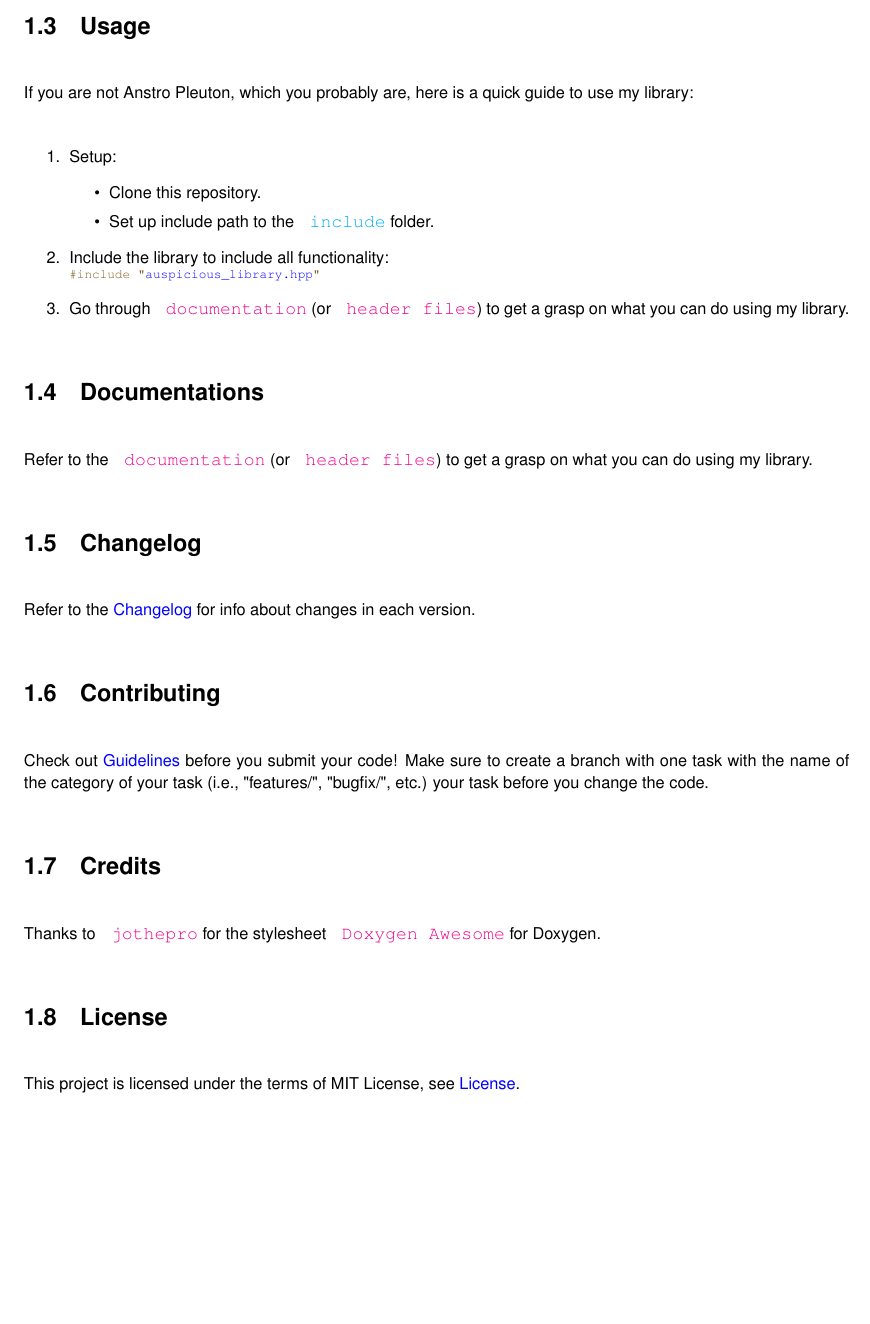
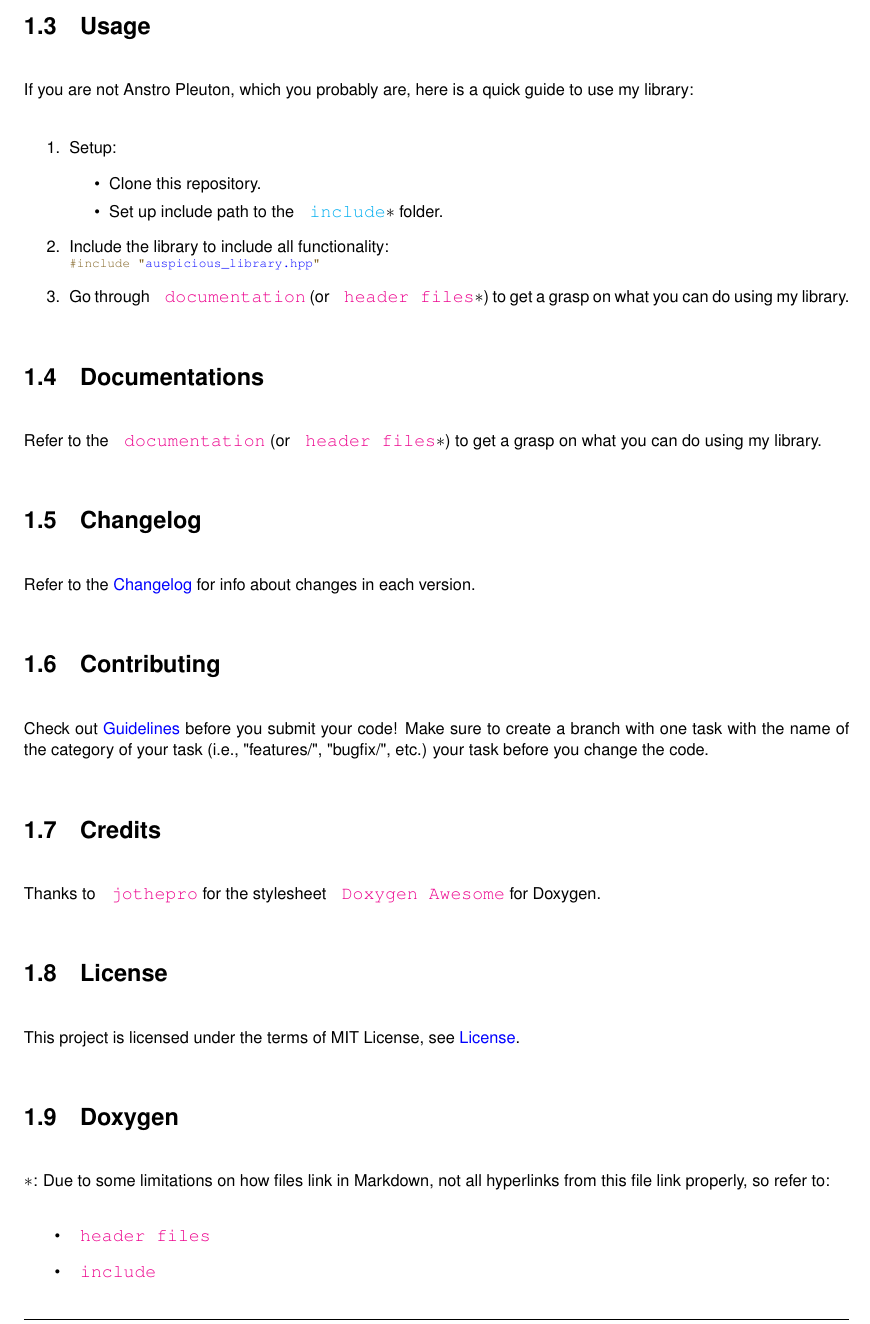
Before and after one commit to anstropleuton/auspicious-library, a LaTeX book (docs/latex/refman.tex, which reads docs/latex/index.tex): part of page 14 of 142, cut so that both start at the same text, the shorter picture padded with empty space. Compiled offline with pdfLaTeX.

Commit message:
Link upgrade.

```diff
--- a/docs/latex/index.tex
+++ b/docs/latex/index.tex
@@ -22,7 +22,7 @@ If you are not Anstro Pleuton, which you probably are, here is a quick guide to
 \item Setup\+:
 \begin{DoxyItemize}
 \item Clone this repository.
-\item Set up include path to the \href{include/}{\texttt{ include}} folder.
+\item Set up include path to the \href{include/}{\texttt{ include}}\texorpdfstring{$\ast$}{*} folder.
 \end{DoxyItemize}
 \item Include the library to include all functionality\+:
 \begin{DoxyCode}{0}
@@ -30,10 +30,15 @@ If you are not Anstro Pleuton, which you probably are, here is a quick guide to
 
 \end{DoxyCode}
 
-\item Go through \href{https://anstropleuton.github.io/auspicious-library}{\texttt{ documentation}} (or \href{include/auspicious_library.hpp}{\texttt{ header files}}) to get a grasp on what you can do using my library.
+\item Go through \href{https://anstropleuton.github.io/auspicious-library}{\texttt{ documentation}} (or \href{include/auspicious_library.hpp}{\texttt{ header files}}\texorpdfstring{$\ast$}{*}) to get a grasp on what you can do using my library.
 \end{DoxyEnumerate}\hypertarget{index_autotoc_md67}{}\doxysection{\texorpdfstring{Documentations}{Documentations}}\label{index_autotoc_md67}
-Refer to the \href{https://anstropleuton.github.io/auspicious-library}{\texttt{ documentation}} (or \href{include/auspicious_library.hpp}{\texttt{ header files}}) to get a grasp on what you can do using my library.\hypertarget{index_autotoc_md68}{}\doxysection{\texorpdfstring{Changelog}{Changelog}}\label{index_autotoc_md68}
+Refer to the \href{https://anstropleuton.github.io/auspicious-library}{\texttt{ documentation}} (or \href{include/auspicious_library.hpp}{\texttt{ header files}}\texorpdfstring{$\ast$}{*}) to get a grasp on what you can do using my library.\hypertarget{index_autotoc_md68}{}\doxysection{\texorpdfstring{Changelog}{Changelog}}\label{index_autotoc_md68}
 Refer to the \doxysectlink{md_Changelog}{Changelog}{0} for info about changes in each version.\hypertarget{index_autotoc_md69}{}\doxysection{\texorpdfstring{Contributing}{Contributing}}\label{index_autotoc_md69}
 Check out \doxysectlink{md_Guidelines}{Guidelines}{0} before you submit your code! Make sure to create a branch with one task with the name of the category of your task (i.\+e., "{}features/"{}, "{}bugfix/"{}, etc.) your task before you change the code.\hypertarget{index_autotoc_md70}{}\doxysection{\texorpdfstring{Credits}{Credits}}\label{index_autotoc_md70}
 Thanks to \href{https://github.com/jothepro}{\texttt{ jothepro}} for the stylesheet \href{https://github.com/jothepro/doxygen-awesome-css}{\texttt{ Doxygen Awesome}} for Doxygen.\hypertarget{index_autotoc_md71}{}\doxysection{\texorpdfstring{License}{License}}\label{index_autotoc_md71}
-This project is licensed under the terms of MIT License, see \doxysectlink{md_License}{License}{0}.
+This project is licensed under the terms of MIT License, see \doxysectlink{md_License}{License}{0}.\hypertarget{index_autotoc_md72}{}\doxysection{\texorpdfstring{Doxygen}{Doxygen}}\label{index_autotoc_md72}
+\texorpdfstring{$\ast$}{*}\+: Due to some limitations on how files link in Markdown, not all hyperlinks from this file link properly, so refer to\+:
+\begin{DoxyItemize}
+\item \href{https://anstropleuton.github.io/auspicious-library/docs/html/auspicious__library_8hpp_source.html}{\texttt{ header files}}
+\item \href{https://anstropleuton.github.io/auspicious-library/docs/html/dir_d44c64559bbebec7f509842c48db8b23.html}{\texttt{ include}}
+\end{DoxyItemize}
```
Also changed, not shown: Readme.md, 7 other files.
